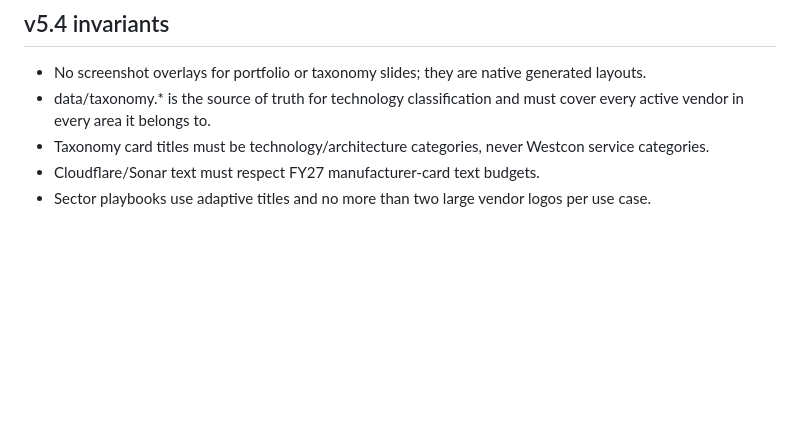
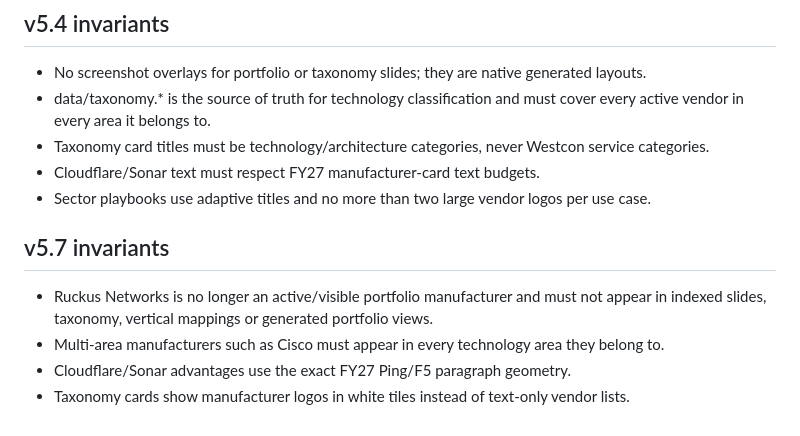
Before and after one commit to ivanderodrigo/presentaciones, a Markdown page: CHATGPT.md, the part around the change. GitHub-like rendering; blank space fills up the shorter version.

Commit message:
docs: persist v5.7 portfolio rules

```diff
--- a/CHATGPT.md
+++ b/CHATGPT.md
@@ -53,3 +53,9 @@ For substantial changes: create branch → validate → PR → merge to main. Pr
 - Taxonomy card titles must be technology/architecture categories, never Westcon service categories.
 - Cloudflare/Sonar text must respect FY27 manufacturer-card text budgets.
 - Sector playbooks use adaptive titles and no more than two large vendor logos per use case.
+
+## v5.7 invariants
+- Ruckus Networks is no longer an active/visible portfolio manufacturer and must not appear in indexed slides, taxonomy, vertical mappings or generated portfolio views.
+- Multi-area manufacturers such as Cisco must appear in every technology area they belong to.
+- Cloudflare/Sonar advantages use the exact FY27 Ping/F5 paragraph geometry.
+- Taxonomy cards show manufacturer logos in white tiles instead of text-only vendor lists.
```
